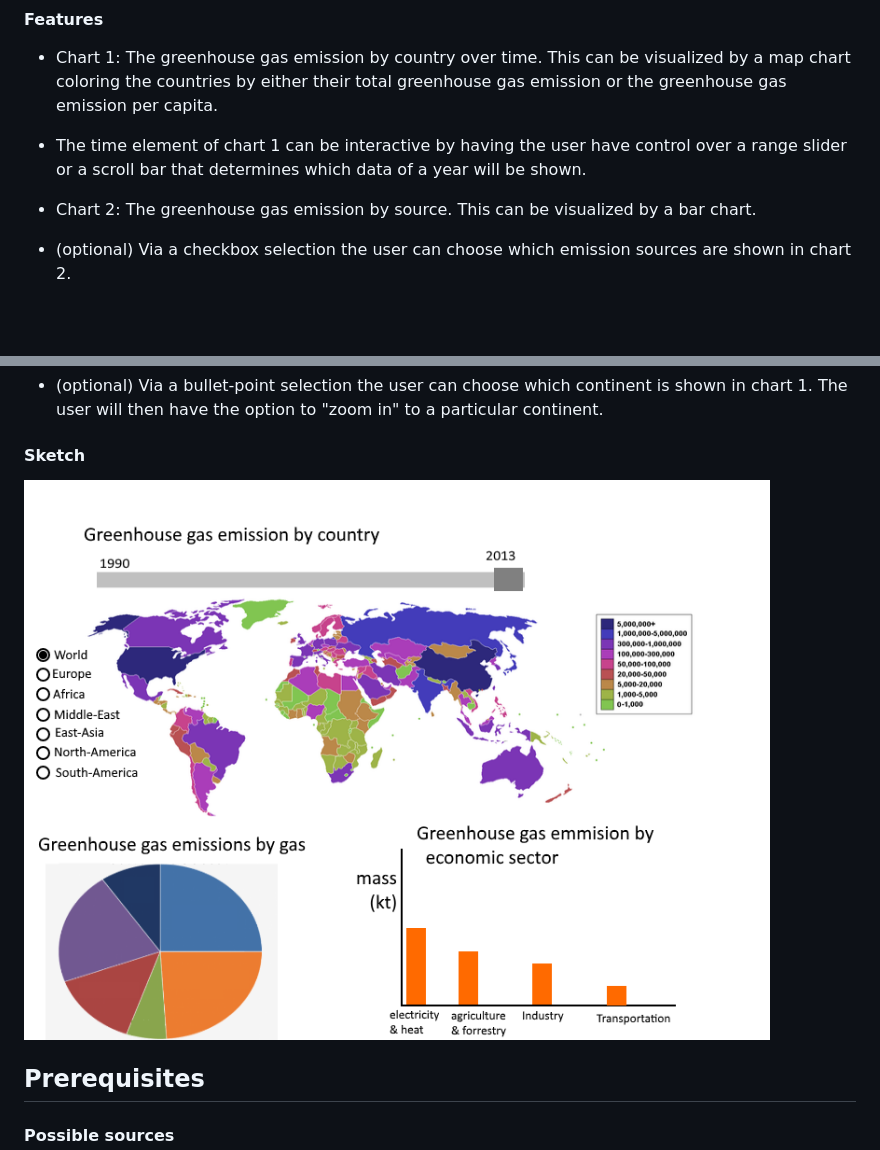
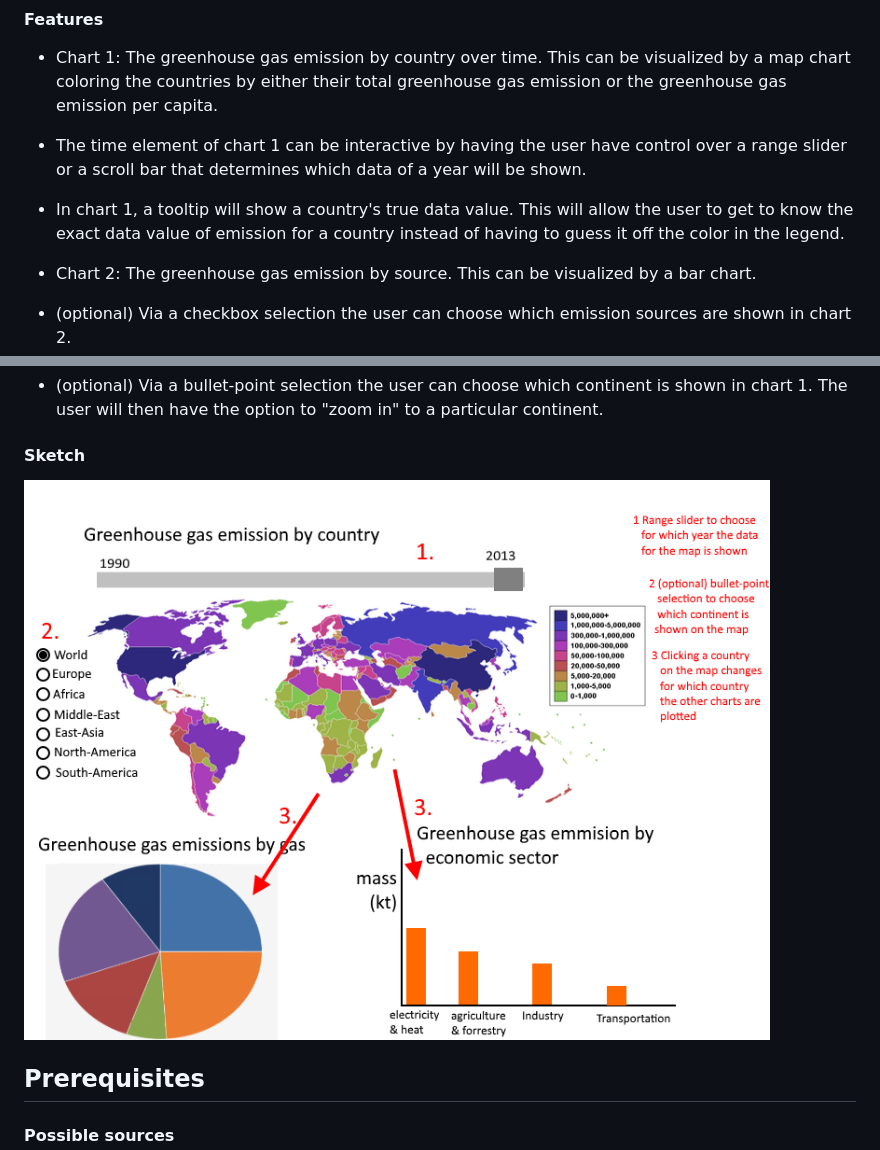
Before and after one commit to Xlocsinjr/progProject, a Markdown page: README.md, 2 parts joined by grey strips. Drawn GitHub-style; pictures changed too: doc/ideaSketch.png; blank space fills up the shorter version.

Commit message:
readme and sketch update

```diff
--- a/README.md
+++ b/README.md
@@ -16,6 +16,10 @@ total greenhouse gas emission or the greenhouse gas emission per capita.
 - The time element of chart 1 can be interactive by having the user have control
 over a range slider or a scroll bar that determines which data of a year will be
 shown.
+
+- In chart 1, a tooltip will show a country's true data value. This will allow
+the user to get to know the exact data value of emission for a country instead
+of having to guess it off the color in the legend.
 
 - Chart 2: The greenhouse gas emission by source.
 This can be visualized by a bar chart.
```
